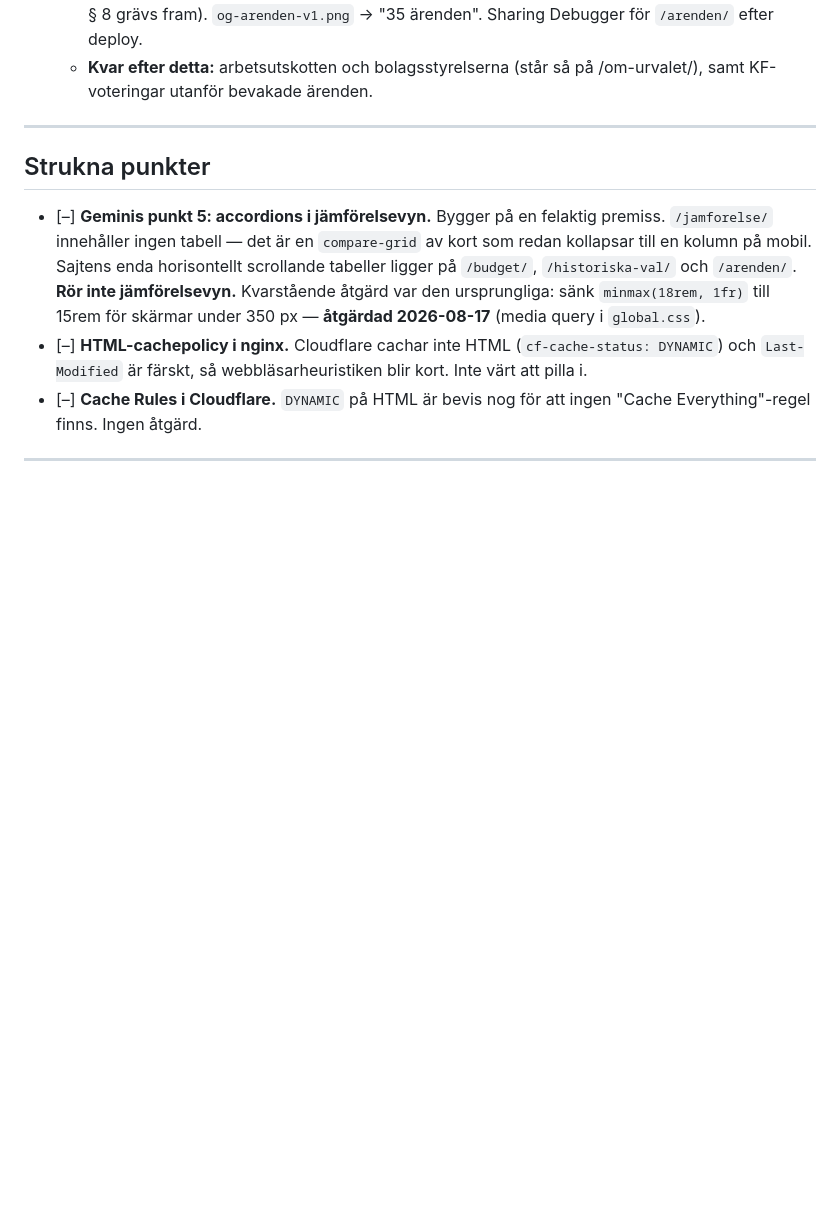
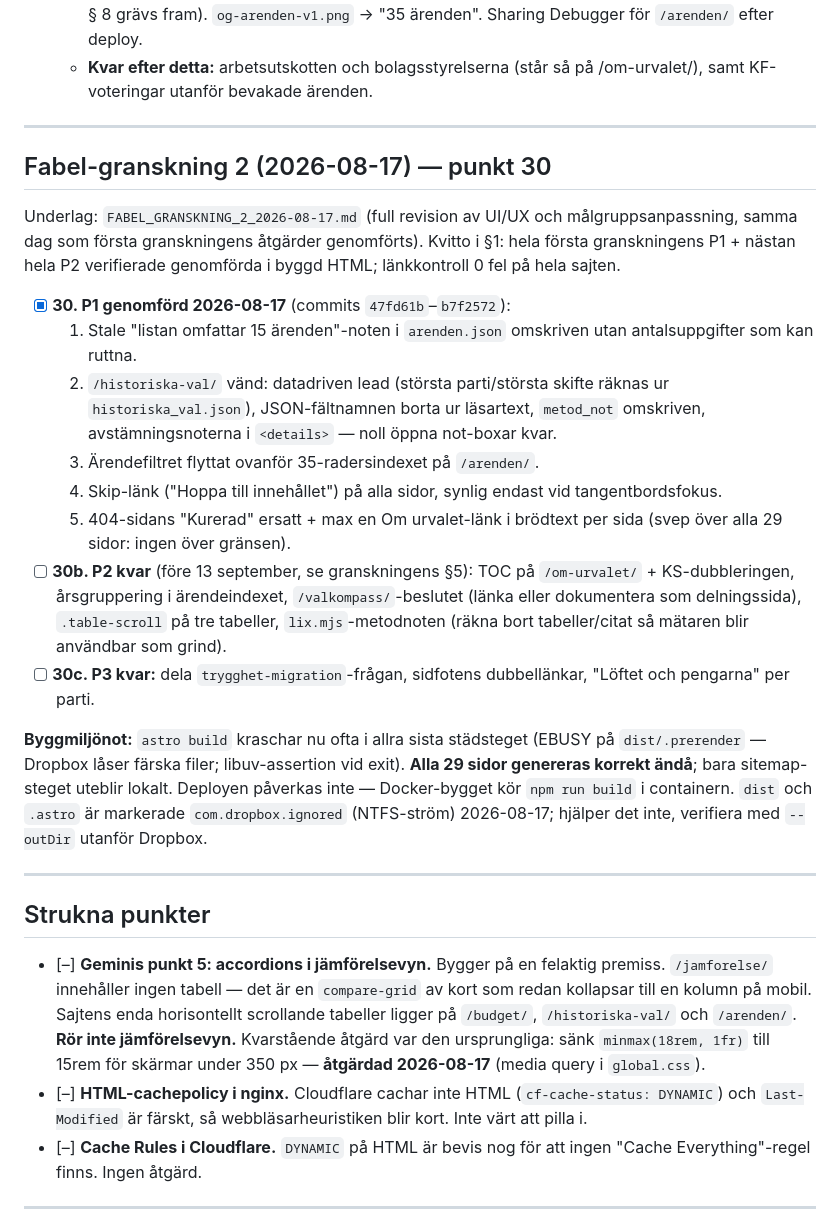
Before and after one commit to Sillen2024/hoor-kommunval, a Markdown page: TASK.md, the part around the change. Drawn GitHub-style; blank space fills up the shorter version.

Commit message:
TASK punkt 30: Granskning 2 P1 avbockad, P2/P3 kvar, byggmiljonot
Co-Authored-By: Claude Fable 5 <noreply@anthropic.com>

```diff
--- a/TASK.md
+++ b/TASK.md
@@ -122,6 +122,23 @@ Gemini körde punkt 14–18 enligt `PROMPT_GEMINI_14-18.md` (commit `15cddda`).
   - **6 komplement** invävda i befintliga ärenden med käll-PDF: KF-målen (KS 6–6-utslagsröst), borgensramen (Persson M avvek redan i KS), VA-taxan (styret förlorade i KS 6–7), seniorkortet (SD sprack redan i KS, 2 skriftliga reservationer), rivningen (KS 9–4 där S+MP var med styret), AV Media (KS 9–4 + KF § 80, kedjan BUN→KS→KF komplett).
   - **15 protokoll + 9 skriftliga reservationer** publicerade under `/kallor/` (inkl. `Protokoll_KF_251001.pdf` som saknades). `kalla_url_5`-stöd i `kallor()`. Uteslutet med redovisning i urvalskriterier_not: budgetärendenas repetitiva 9–4-stationer och föredragningslista-proceduren 2025-12-02 (§ 249, "Mossen 1" — kan tas senare om KF 250129 § 8 grävs fram). `og-arenden-v1.png` → "35 ärenden". Sharing Debugger för `/arenden/` efter deploy.
   - **Kvar efter detta:** arbetsutskotten och bolagsstyrelserna (står så på /om-urvalet/), samt KF-voteringar utanför bevakade ärenden.
+
+---
+
+## Fabel-granskning 2 (2026-08-17) — punkt 30
+
+Underlag: `FABEL_GRANSKNING_2_2026-08-17.md` (full revision av UI/UX och målgruppsanpassning, samma dag som första granskningens åtgärder genomförts). Kvitto i §1: hela första granskningens P1 + nästan hela P2 verifierade genomförda i byggd HTML; länkkontroll 0 fel på hela sajten.
+
+- [x] **30. P1 genomförd 2026-08-17** (commits `47fd61b`–`b7f2572`):
+  1. Stale "listan omfattar 15 ärenden"-noten i `arenden.json` omskriven utan antalsuppgifter som kan ruttna.
+  2. `/historiska-val/` vänd: datadriven lead (största parti/största skifte räknas ur `historiska_val.json`), JSON-fältnamnen borta ur läsartext, `metod_not` omskriven, avstämningsnoterna i `<details>` — noll öppna not-boxar kvar.
+  3. Ärendefiltret flyttat ovanför 35-radersindexet på `/arenden/`.
+  4. Skip-länk ("Hoppa till innehållet") på alla sidor, synlig endast vid tangentbordsfokus.
+  5. 404-sidans "Kurerad" ersatt + max en Om urvalet-länk i brödtext per sida (svep över alla 29 sidor: ingen över gränsen).
+- [ ] **30b. P2 kvar** (före 13 september, se granskningens §5): TOC på `/om-urvalet/` + KS-dubbleringen, årsgruppering i ärendeindexet, `/valkompass/`-beslutet (länka eller dokumentera som delningssida), `.table-scroll` på tre tabeller, `lix.mjs`-metodnoten (räkna bort tabeller/citat så mätaren blir användbar som grind).
+- [ ] **30c. P3 kvar:** dela `trygghet-migration`-frågan, sidfotens dubbellänkar, "Löftet och pengarna" per parti.
+
+**Byggmiljönot:** `astro build` kraschar nu ofta i allra sista städsteget (EBUSY på `dist/.prerender` — Dropbox låser färska filer; libuv-assertion vid exit). **Alla 29 sidor genereras korrekt ändå**; bara sitemap-steget uteblir lokalt. Deployen påverkas inte — Docker-bygget kör `npm run build` i containern. `dist` och `.astro` är markerade `com.dropbox.ignored` (NTFS-ström) 2026-08-17; hjälper det inte, verifiera med `--outDir` utanför Dropbox.
 
 ---
 
```
